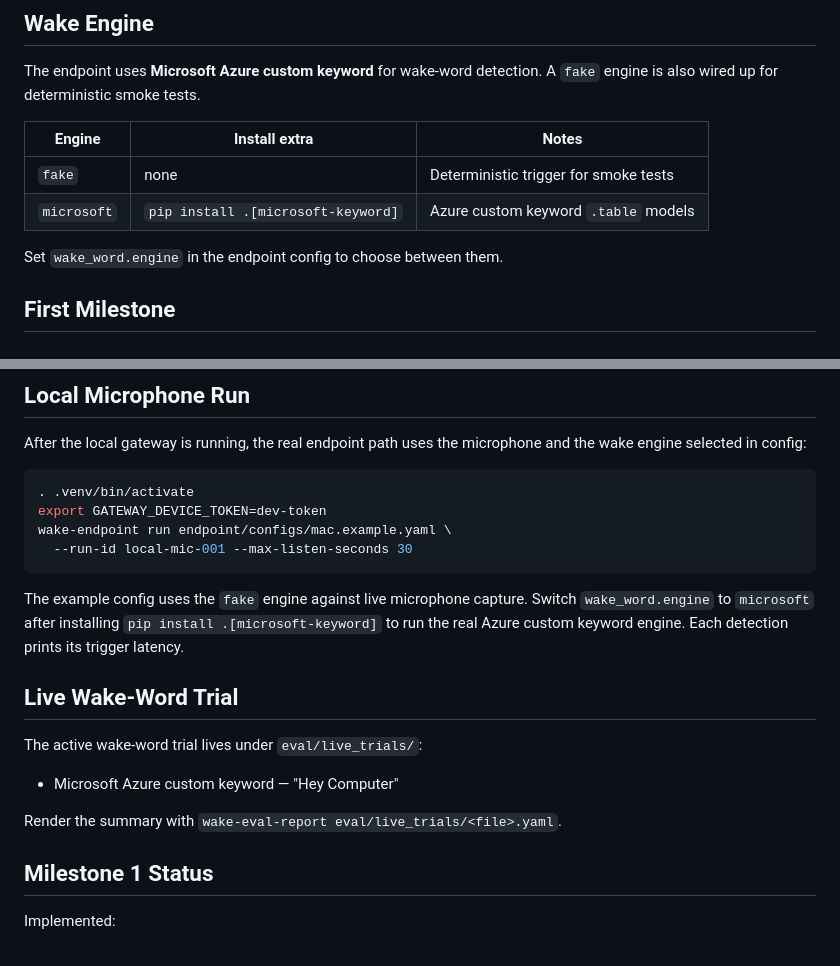
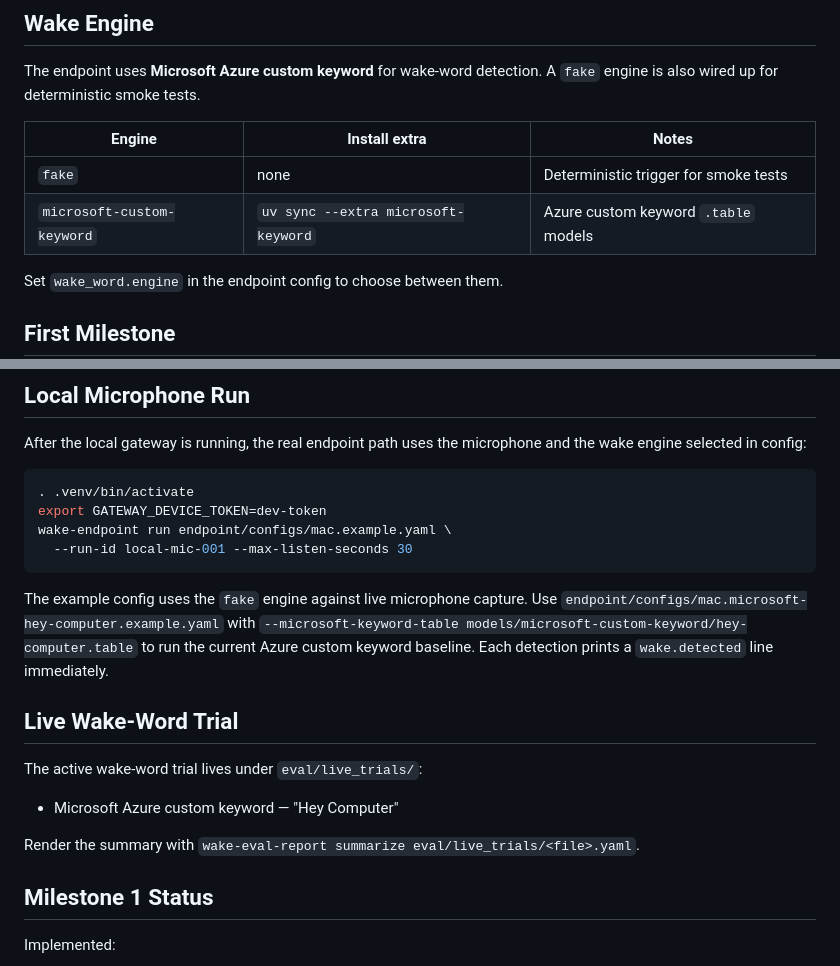
Before and after one commit to willkmacdonald/wake-word, a Markdown page: README.md, 2 parts joined by grey strips. Drawn GitHub-style.

Commit message:
docs: fix current wake engine docs

````diff
--- a/README.md
+++ b/README.md
@@ -24,8 +24,8 @@ A `fake` engine is also wired up for deterministic smoke tests.
 
 | Engine      | Install extra                       | Notes                                  |
 |-------------|-------------------------------------|----------------------------------------|
-| `fake`      | none                                | Deterministic trigger for smoke tests  |
-| `microsoft` | `pip install .[microsoft-keyword]`  | Azure custom keyword `.table` models   |
+| `fake`                       | none                               | Deterministic trigger for smoke tests  |
+| `microsoft-custom-keyword`   | `uv sync --extra microsoft-keyword` | Azure custom keyword `.table` models   |
 
 Set `wake_word.engine` in the endpoint config to choose between them.
 
@@ -71,9 +71,10 @@ wake-endpoint run endpoint/configs/mac.example.yaml \
 ```
 
 The example config uses the `fake` engine against live microphone capture.
-Switch `wake_word.engine` to `microsoft` after installing
-`pip install .[microsoft-keyword]` to run the real Azure custom keyword
-engine. Each detection prints its trigger latency.
+Use `endpoint/configs/mac.microsoft-hey-computer.example.yaml` with
+`--microsoft-keyword-table models/microsoft-custom-keyword/hey-computer.table`
+to run the current Azure custom keyword baseline. Each detection prints a
+`wake.detected` line immediately.
 
 ## Live Wake-Word Trial
 
@@ -81,7 +82,7 @@ The active wake-word trial lives under `eval/live_trials/`:
 
 - Microsoft Azure custom keyword — "Hey Computer"
 
-Render the summary with `wake-eval-report eval/live_trials/<file>.yaml`.
+Render the summary with `wake-eval-report summarize eval/live_trials/<file>.yaml`.
 
 ## Milestone 1 Status
 
````
